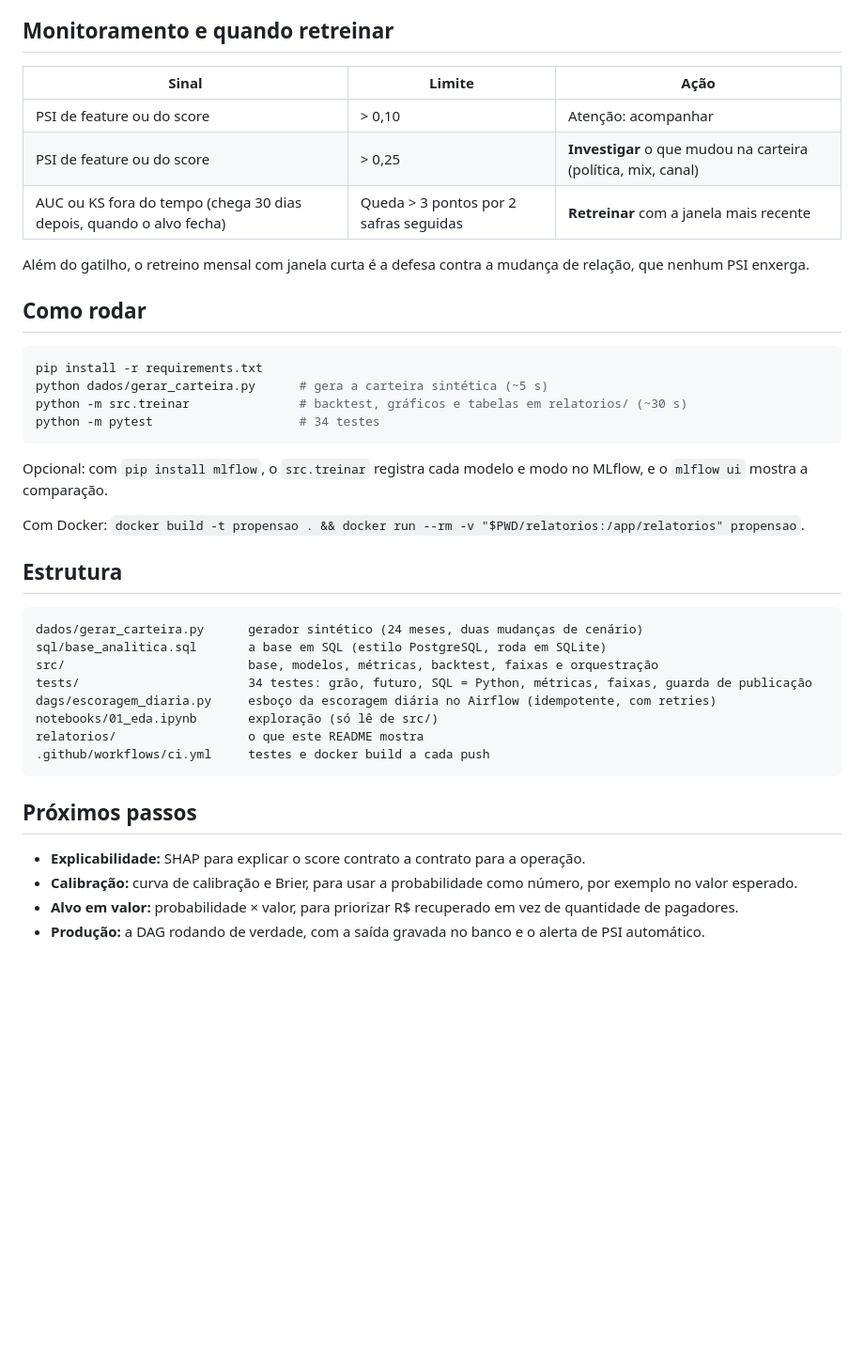
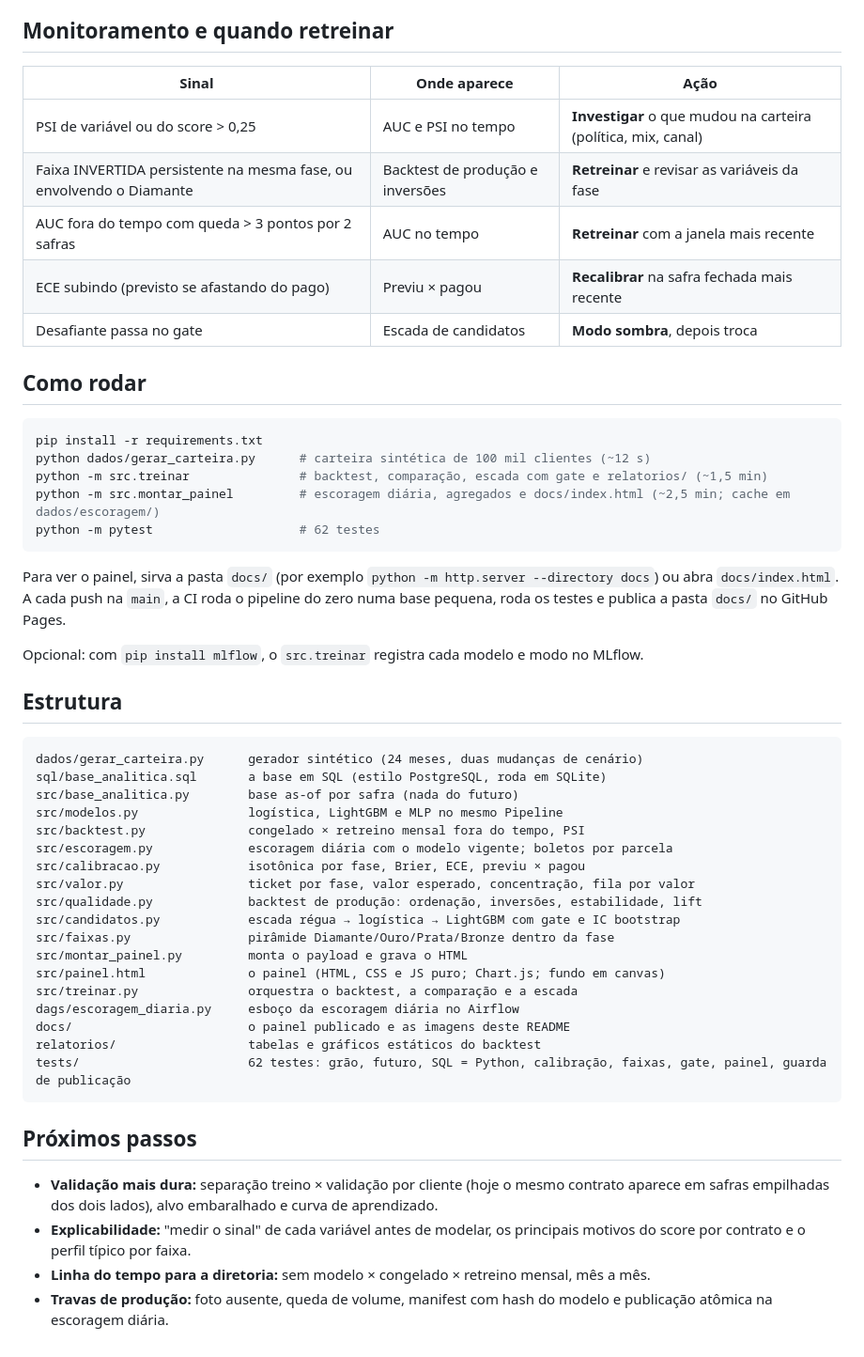
Before and after one commit to Alajunior/propensao-pagamento-cobranca, a Markdown page: README.md, the part around one of its changes. Shown at 94% size. GitHub-like rendering; blank space fills up the shorter version.

````diff
--- a/README.md
+++ b/README.md
@@ -103,43 +144,54 @@ Com capacidade para contatar uma parte da carteira na última safra (nov/2026, r
 
 ## Monitoramento e quando retreinar
 
-| Sinal | Limite | Ação |
+| Sinal | Onde aparece | Ação |
 |---|---|---|
-| PSI de feature ou do score | > 0,10 | Atenção: acompanhar |
-| PSI de feature ou do score | > 0,25 | **Investigar** o que mudou na carteira (política, mix, canal) |
-| AUC ou KS fora do tempo (chega 30 dias depois, quando o alvo fecha) | Queda > 3 pontos por 2 safras seguidas | **Retreinar** com a janela mais recente |
-
-Além do gatilho, o retreino mensal com janela curta é a defesa contra a mudança de relação, que nenhum PSI enxerga.
+| PSI de variável ou do score > 0,25 | AUC e PSI no tempo | **Investigar** o que mudou na carteira (política, mix, canal) |
+| Faixa INVERTIDA persistente na mesma fase, ou envolvendo o Diamante | Backtest de produção e inversões | **Retreinar** e revisar as variáveis da fase |
+| AUC fora do tempo com queda > 3 pontos por 2 safras | AUC no tempo | **Retreinar** com a janela mais recente |
+| ECE subindo (previsto se afastando do pago) | Previu × pagou | **Recalibrar** na safra fechada mais recente |
+| Desafiante passa no gate | Escada de candidatos | **Modo sombra**, depois troca |
 
 ## Como rodar
 
 ```bash
 pip install -r requirements.txt
-python dados/gerar_carteira.py      # gera a carteira sintética (~5 s)
-python -m src.treinar               # backtest, gráficos e tabelas em relatorios/ (~30 s)
-python -m pytest                    # 34 testes
+python dados/gerar_carteira.py      # carteira sintética de 100 mil clientes (~12 s)
+python -m src.treinar               # backtest, comparação, escada com gate e relatorios/ (~1,5 min)
+python -m src.montar_painel         # escoragem diária, agregados e docs/index.html (~2,5 min; cache em dados/escoragem/)
+python -m pytest                    # 62 testes
 ```
 
-Opcional: com `pip install mlflow`, o `src.treinar` registra cada modelo e modo no MLflow, e o `mlflow ui` mostra a comparação.
+Para ver o painel, sirva a pasta `docs/` (por exemplo `python -m http.server --directory docs`) ou abra `docs/index.html`. A cada push na `main`, a CI roda o pipeline do zero numa base pequena, roda os testes e publica a pasta `docs/` no GitHub Pages.
 
-Com Docker: `docker build -t propensao . && docker run --rm -v "$PWD/relatorios:/app/relatorios" propensao`.
+Opcional: com `pip install mlflow`, o `src.treinar` registra cada modelo e modo no MLflow.
 
 ## Estrutura
 
 ```
 dados/gerar_carteira.py      gerador sintético (24 meses, duas mudanças de cenário)
 sql/base_analitica.sql       a base em SQL (estilo PostgreSQL, roda em SQLite)
-src/                         base, modelos, métricas, backtest, faixas e orquestração
-tests/                       34 testes: grão, futuro, SQL = Python, métricas, faixas, guarda de publicação
-dags/escoragem_diaria.py     esboço da escoragem diária no Airflow (idempotente, com retries)
-notebooks/01_eda.ipynb       exploração (só lê de src/)
-relatorios/                  o que este README mostra
-.github/workflows/ci.yml     testes e docker build a cada push
+src/base_analitica.py        base as-of por safra (nada do futuro)
+src/modelos.py               logística, LightGBM e MLP no mesmo Pipeline
+src/backtest.py              congelado × retreino mensal fora do tempo, PSI
+src/escoragem.py             escoragem diária com o modelo vigente; boletos por parcela
+src/calibracao.py            isotônica por fase, Brier, ECE, previu × pagou
+src/valor.py                 ticket por fase, valor esperado, concentração, fila por valor
+src/qualidade.py             backtest de produção: ordenação, inversões, estabilidade, lift
+src/candidatos.py            escada régua → logística → LightGBM com gate e IC bootstrap
+src/faixas.py                pirâmide Diamante/Ouro/Prata/Bronze dentro da fase
+src/montar_painel.py         monta o payload e grava o HTML
+src/painel.html              o painel (HTML, CSS e JS puro; Chart.js; fundo em canvas)
+src/treinar.py               orquestra o backtest, a comparação e a escada
+dags/escoragem_diaria.py     esboço da escoragem diária no Airflow
+docs/                        o painel publicado e as imagens deste README
+relatorios/                  tabelas e gráficos estáticos do backtest
+tests/                       62 testes: grão, futuro, SQL = Python, calibração, faixas, gate, painel, guarda de publicação
 ```
 
 ## Próximos passos
 
-- **Explicabilidade:** SHAP para explicar o score contrato a contrato para a operação.
-- **Calibração:** curva de calibração e Brier, para usar a probabilidade como número, por exemplo no valor esperado.
-- **Alvo em valor:** probabilidade × valor, para priorizar R$ recuperado em vez de quantidade de pagadores.
-- **Produção:** a DAG rodando de verdade, com a saída gravada no banco e o alerta de PSI automático.
+- **Validação mais dura:** separação treino × validação por cliente (hoje o mesmo contrato aparece em safras empilhadas dos dois lados), alvo embaralhado e curva de aprendizado.
+- **Explicabilidade:** "medir o sinal" de cada variável antes de modelar, os principais motivos do score por contrato e o perfil típico por faixa.
+- **Linha do tempo para a diretoria:** sem modelo × congelado × retreino mensal, mês a mês.
+- **Travas de produção:** foto ausente, queda de volume, manifest com hash do modelo e publicação atômica na escoragem diária.
````
Also changed, not shown: other parts of README.md (+122 -81 lines), docs/painel.png (added), docs/painel_qualidade.png (added), relatorios/auc_no_tempo.png, relatorios/captura_decil.png, relatorios/psi_no_tempo.png, 8 other files.
